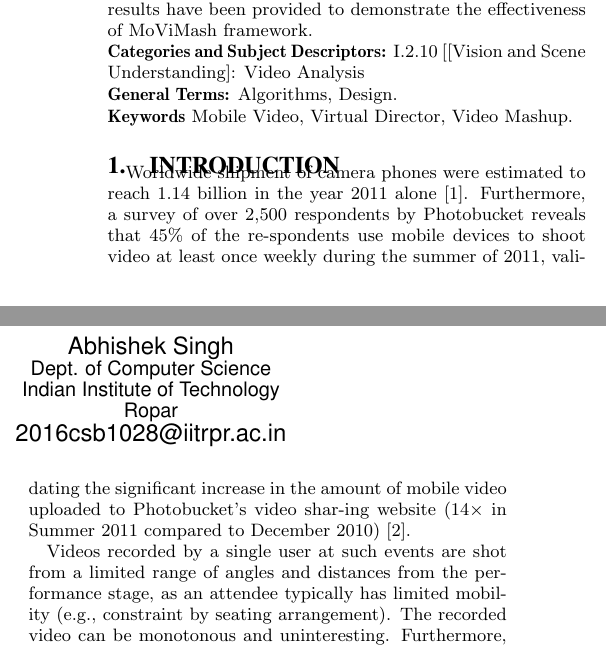
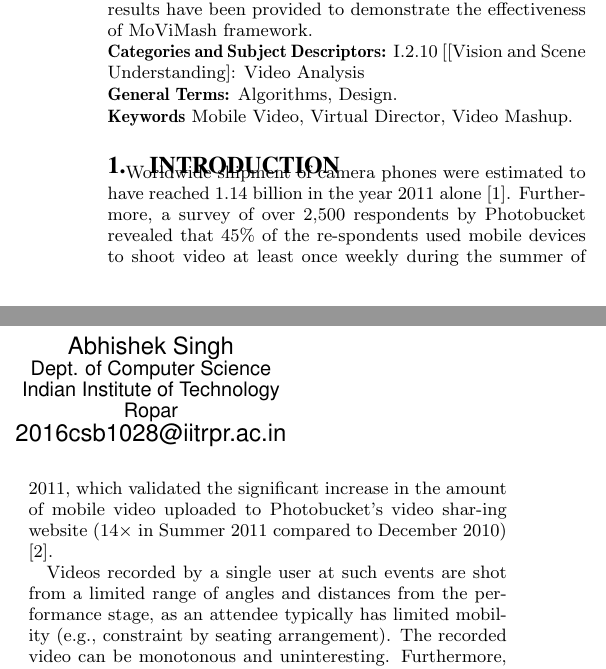
Before and after one commit to abhishekgoyal1/csp203_lab, a LaTeX paper (new.tex): two parts of the columns of page 1 of 11, joined at a grey line, cut so that both start at the same text. Compiled offline with pdfLaTeX.

Commit message:
intro to passive voice

```diff
--- a/new.tex
+++ b/new.tex
@@ -152,7 +152,7 @@ Understanding}{Video Analysis}
 \keywords{Mobile Video, Virtual Director, Video Mashup.}
 
 \section{Introduction}
-Worldwide shipment of camera phones were estimated to reach 1.14 billion in the year 2011 alone \cite{bloomberg:camera}. Furthermore, a survey of over 2,500 respondents by Photobucket reveals that 45\% of the re-spondents use mobile devices to shoot video at least once weekly during the summer of 2011, validating the significant increase in the amount of mobile video uploaded to Photobucket’s video shar-ing website (14× in Summer 2011 compared to December 2010) \cite{braams:babel}.
+Worldwide shipment of camera phones were estimated to have reached 1.14 billion in the year 2011 alone \cite{bloomberg:camera}. Furthermore, a survey of over 2,500 respondents by Photobucket revealed that 45\% of the re-spondents used mobile devices to shoot video at least once weekly during the summer of 2011, which validated the significant increase in the amount of mobile video uploaded to Photobucket’s video shar-ing website (14× in Summer 2011 compared to December 2010) \cite{braams:babel}.
 
 Videos recorded by
 a single user at such events are shot from a limited range of angles and distances from the performance stage, as an attendee typically has limited mobility (e.g., constraint by seating arrangement).
```
